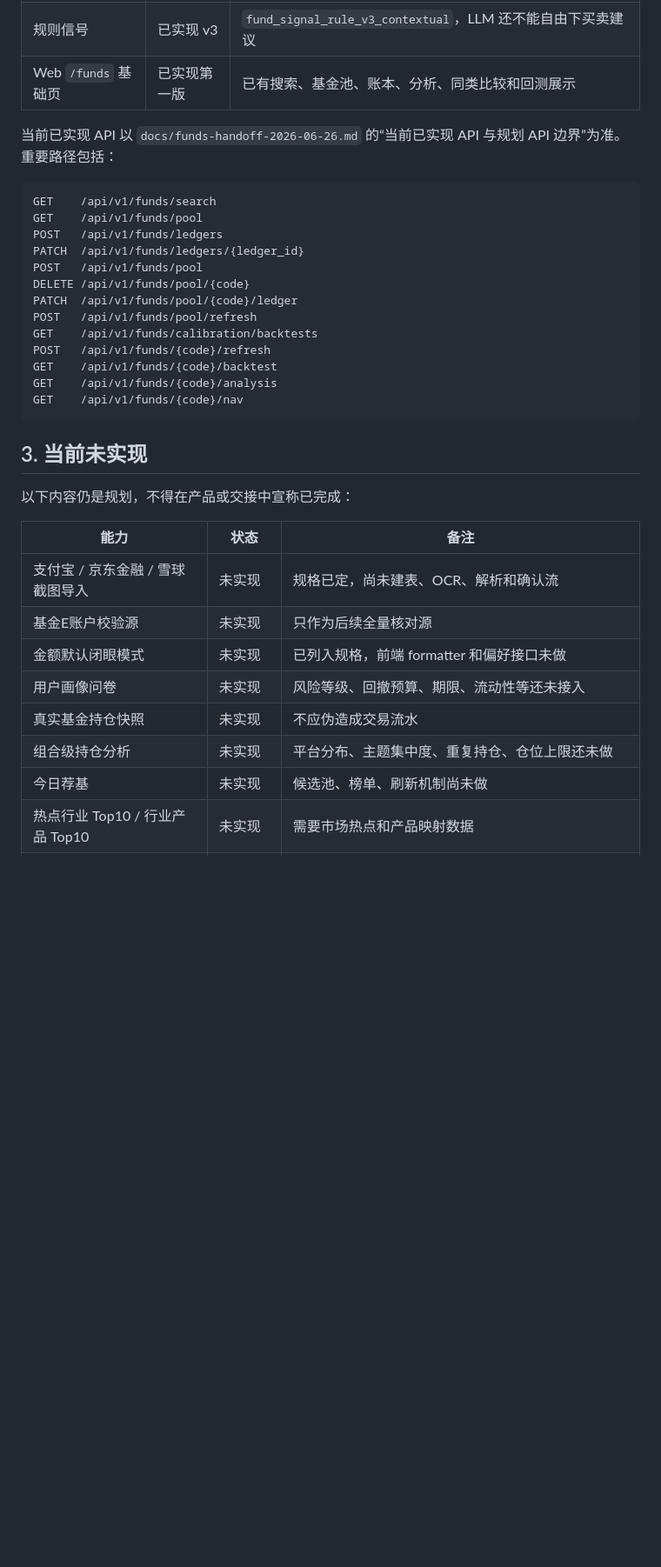
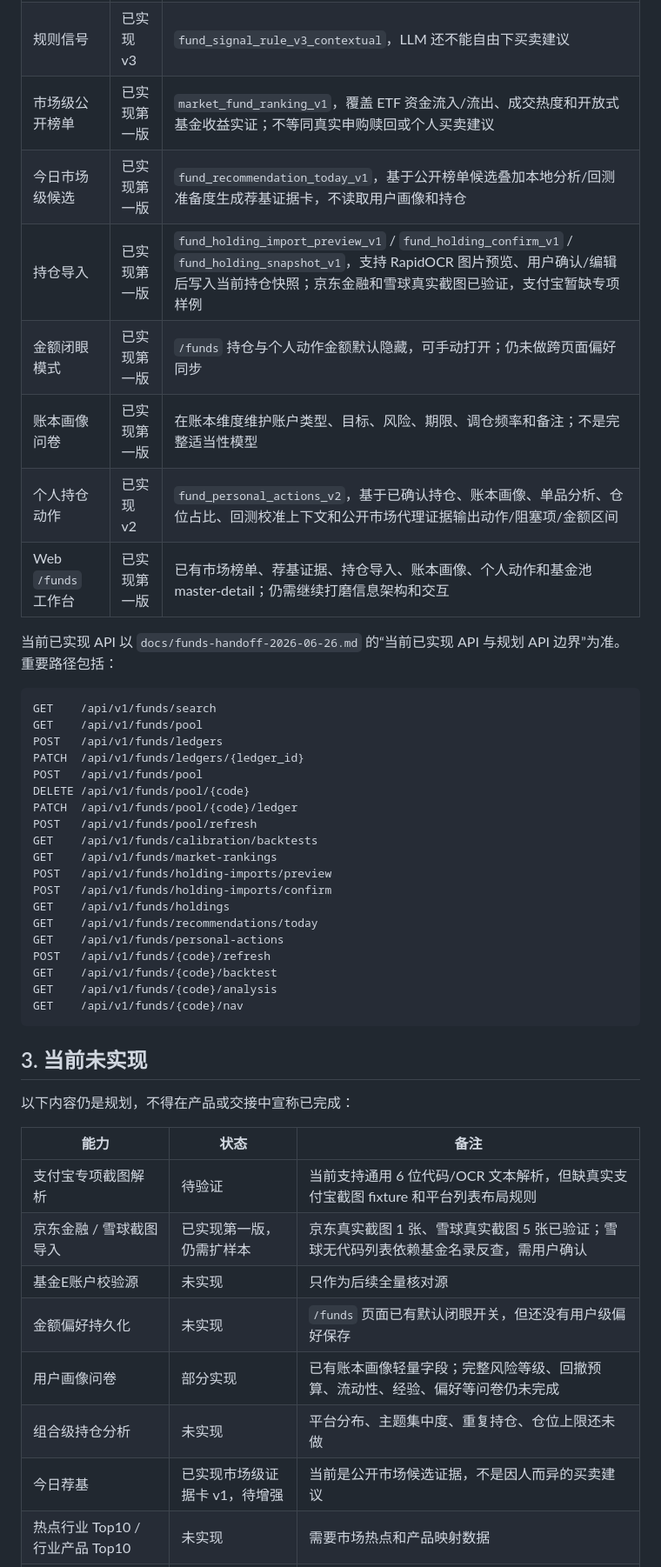
Before and after one commit to codingWhenever/daily-stock-analysis-mole-preview, a Markdown page: docs/funds-product-review-2026-06-26.md, the part around one of its changes. Shown at 87% size. GitHub-like rendering; blank space fills up the shorter version.

Commit message:
docs: update funds preview handoff

```diff
--- a/docs/funds-product-review-2026-06-26.md
+++ b/docs/funds-product-review-2026-06-26.md
@@ -52,7 +52,13 @@
 | 单基金回测 | 已实现第一版 | `fund_nav_walk_forward_v1`，基于本地公开净值做 walk-forward |
 | 回测校准中心 | 已实现第一版 | `fund_backtest_calibration_v1`，按基金池、账本、基金类型聚合 |
 | 规则信号 | 已实现 v3 | `fund_signal_rule_v3_contextual`，LLM 还不能自由下买卖建议 |
-| Web `/funds` 基础页 | 已实现第一版 | 已有搜索、基金池、账本、分析、同类比较和回测展示 |
+| 市场级公开榜单 | 已实现第一版 | `market_fund_ranking_v1`，覆盖 ETF 资金流入/流出、成交热度和开放式基金收益实证；不等同真实申购赎回或个人买卖建议 |
+| 今日市场级候选 | 已实现第一版 | `fund_recommendation_today_v1`，基于公开榜单候选叠加本地分析/回测准备度生成荐基证据卡，不读取用户画像和持仓 |
+| 持仓导入 | 已实现第一版 | `fund_holding_import_preview_v1` / `fund_holding_confirm_v1` / `fund_holding_snapshot_v1`，支持 RapidOCR 图片预览、用户确认/编辑后写入当前持仓快照；京东金融和雪球真实截图已验证，支付宝暂缺专项样例 |
+| 金额闭眼模式 | 已实现第一版 | `/funds` 持仓与个人动作金额默认隐藏，可手动打开；仍未做跨页面偏好同步 |
+| 账本画像问卷 | 已实现第一版 | 在账本维度维护账户类型、目标、风险、期限、调仓频率和备注；不是完整适当性模型 |
+| 个人持仓动作 | 已实现 v2 | `fund_personal_actions_v2`，基于已确认持仓、账本画像、单品分析、仓位占比、回测校准上下文和公开市场代理证据输出动作/阻塞项/金额区间 |
+| Web `/funds` 工作台 | 已实现第一版 | 已有市场榜单、荐基证据、持仓导入、账本画像、个人动作和基金池 master-detail；仍需继续打磨信息架构和交互 |
 
 当前已实现 API 以 `docs/funds-handoff-2026-06-26.md` 的“当前已实现 API 与规划 API 边界”为准。重要路径包括：
 
@@ -66,6 +72,12 @@ DELETE /api/v1/funds/pool/{code}
 PATCH  /api/v1/funds/pool/{code}/ledger
 POST   /api/v1/funds/pool/refresh
 GET    /api/v1/funds/calibration/backtests
+GET    /api/v1/funds/market-rankings
+POST   /api/v1/funds/holding-imports/preview
+POST   /api/v1/funds/holding-imports/confirm
+GET    /api/v1/funds/holdings
+GET    /api/v1/funds/recommendations/today
+GET    /api/v1/funds/personal-actions
 POST   /api/v1/funds/{code}/refresh
 GET    /api/v1/funds/{code}/backtest
 GET    /api/v1/funds/{code}/analysis
@@ -78,11 +90,11 @@ GET    /api/v1/funds/{code}/nav
 
 | 能力 | 状态 | 备注 |
 | --- | --- | --- |
-| 支付宝 / 京东金融 / 雪球截图导入 | 未实现 | 规格已定，尚未建表、OCR、解析和确认流 |
+| 支付宝专项截图解析 | 待验证 | 当前支持通用 6 位代码/OCR 文本解析，但缺真实支付宝截图 fixture 和平台列表布局规则 |
+| 京东金融 / 雪球截图导入 | 已实现第一版，仍需扩样本 | 京东真实截图 1 张、雪球真实截图 5 张已验证；雪球无代码列表依赖基金名录反查，需用户确认 |
 | 基金E账户校验源 | 未实现 | 只作为后续全量核对源 |
-| 金额默认闭眼模式 | 未实现 | 已列入规格，前端 formatter 和偏好接口未做 |
-| 用户画像问卷 | 未实现 | 风险等级、回撤预算、期限、流动性等还未接入 |
-| 真实基金持仓快照 | 未实现 | 不应伪造成交易流水 |
+| 金额偏好持久化 | 未实现 | `/funds` 页面已有默认闭眼开关，但还没有用户级偏好保存 |
+| 用户画像问卷 | 部分实现 | 已有账本画像轻量字段；完整风险等级、回撤预算、流动性、经验、偏好等问卷仍未完成 |
 | 组合级持仓分析 | 未实现 | 平台分布、主题集中度、重复持仓、仓位上限还未做 |
-| 今日荐基 | 未实现 | 候选池、榜单、刷新机制尚未做 |
+| 今日荐基 | 已实现市场级证据卡 v1，待增强 | 当前是公开市场候选证据，不是因人而异的买卖建议 |
 | 热点行业 Top10 / 行业产品 Top10 | 未实现 | 需要市场热点和产品映射数据 |
```
Also changed, not shown: other parts of docs/funds-product-review-2026-06-26.md (+6 -6 lines), docs/funds-handoff-2026-06-26.md (+40 -44 lines).
